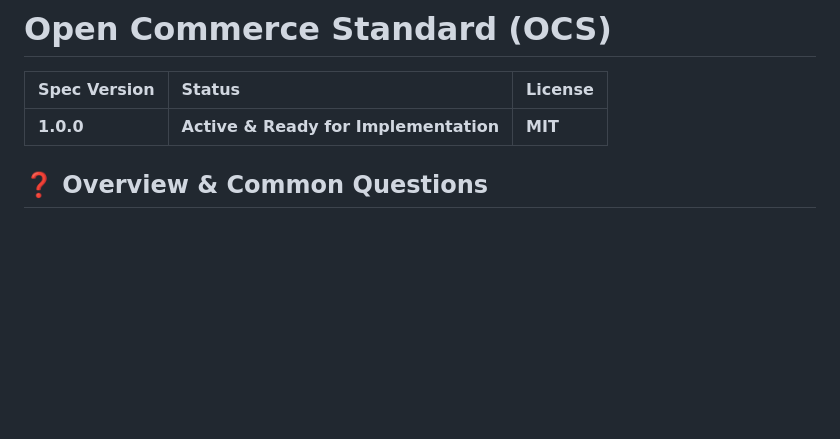
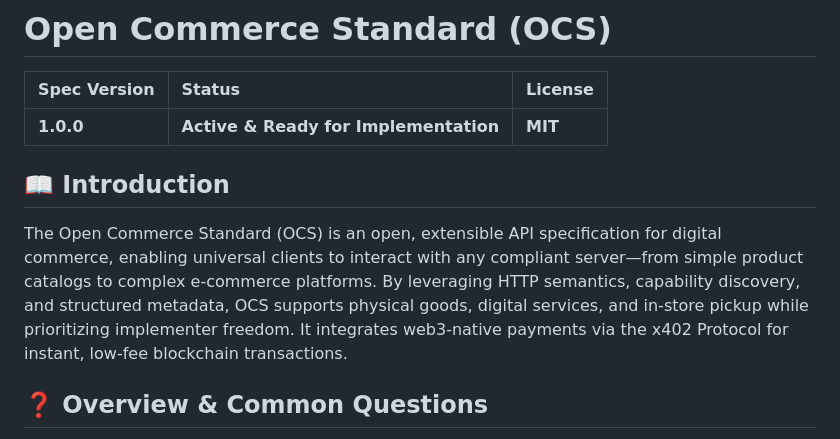
Before and after one commit to doeixd/Open-Commerce-Standard, a Markdown page: README.md, the part around the change. Rendered like a GitHub page; blank space fills up the shorter version.

Commit message:
docs: updated readme

```diff
--- a/README.md
+++ b/README.md
@@ -3,6 +3,10 @@
 | Spec Version | Status | License |
 | :--- | :--- | :--- |
 | **1.0.0** | **Active & Ready for Implementation** | **MIT** |
+
+## 📖 Introduction
+
+The Open Commerce Standard (OCS) is an open, extensible API specification for digital commerce, enabling universal clients to interact with any compliant server—from simple product catalogs to complex e-commerce platforms. By leveraging HTTP semantics, capability discovery, and structured metadata, OCS supports physical goods, digital services, and in-store pickup while prioritizing implementer freedom. It integrates web3-native payments via the x402 Protocol for instant, low-fee blockchain transactions.
 
 ## ❓ Overview & Common Questions
 
```
